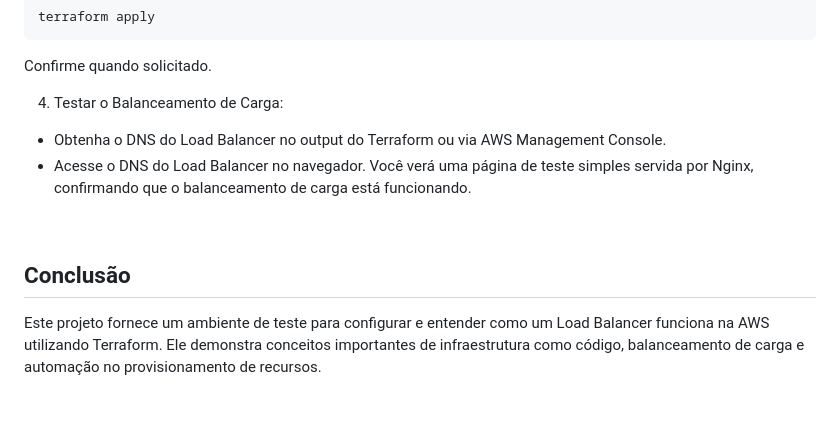
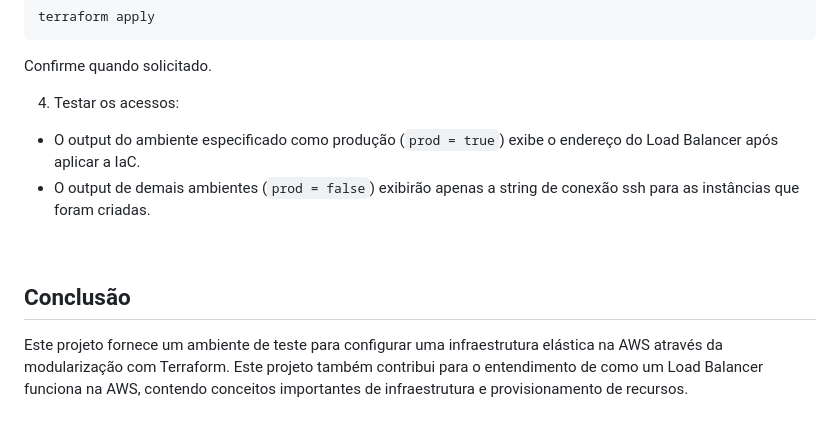
Before and after one commit to IvanJunior-code/infra_elastica_aws, a Markdown page: README.md, the part around the change. GitHub-like rendering.

Commit message:
Ajuste na conclusão e na parte final (passo 4).

````diff
--- a/README.md
+++ b/README.md
@@ -67,11 +67,11 @@ terraform apply
 ```
 Confirme quando solicitado.
 
-4. Testar o Balanceamento de Carga:
-- Obtenha o DNS do Load Balancer no output do Terraform ou via AWS Management Console.
-- Acesse o DNS do Load Balancer no navegador. Você verá uma página de teste simples servida por Nginx, confirmando que o balanceamento de carga está funcionando.
+4. Testar os acessos:
+- O output do ambiente especificado como produção (`prod = true`) exibe o endereço do Load Balancer após aplicar a IaC.
+- O output de demais ambientes (`prod = false`) exibirão apenas a string de conexão ssh para as instâncias que foram criadas.
 
 <br>
 
 ## Conclusão
-Este projeto fornece um ambiente de teste para configurar e entender como um Load Balancer funciona na AWS utilizando Terraform. Ele demonstra conceitos importantes de infraestrutura como código, balanceamento de carga e automação no provisionamento de recursos.
+Este projeto fornece um ambiente de teste para configurar uma infraestrutura elástica na AWS através da modularização com Terraform. Este projeto também contribui para o entendimento de como um Load Balancer funciona na AWS, contendo conceitos importantes de infraestrutura e provisionamento de recursos.
````
